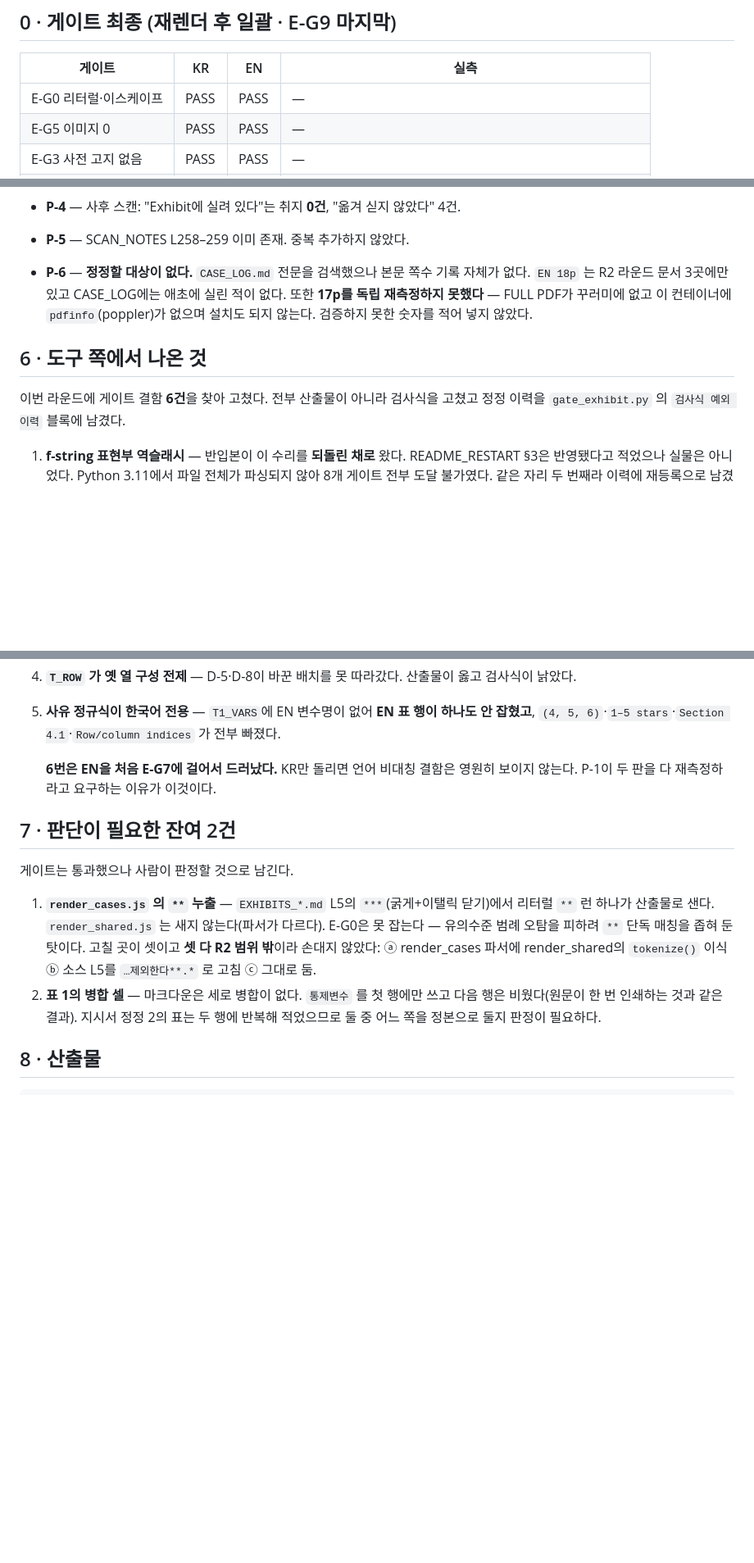
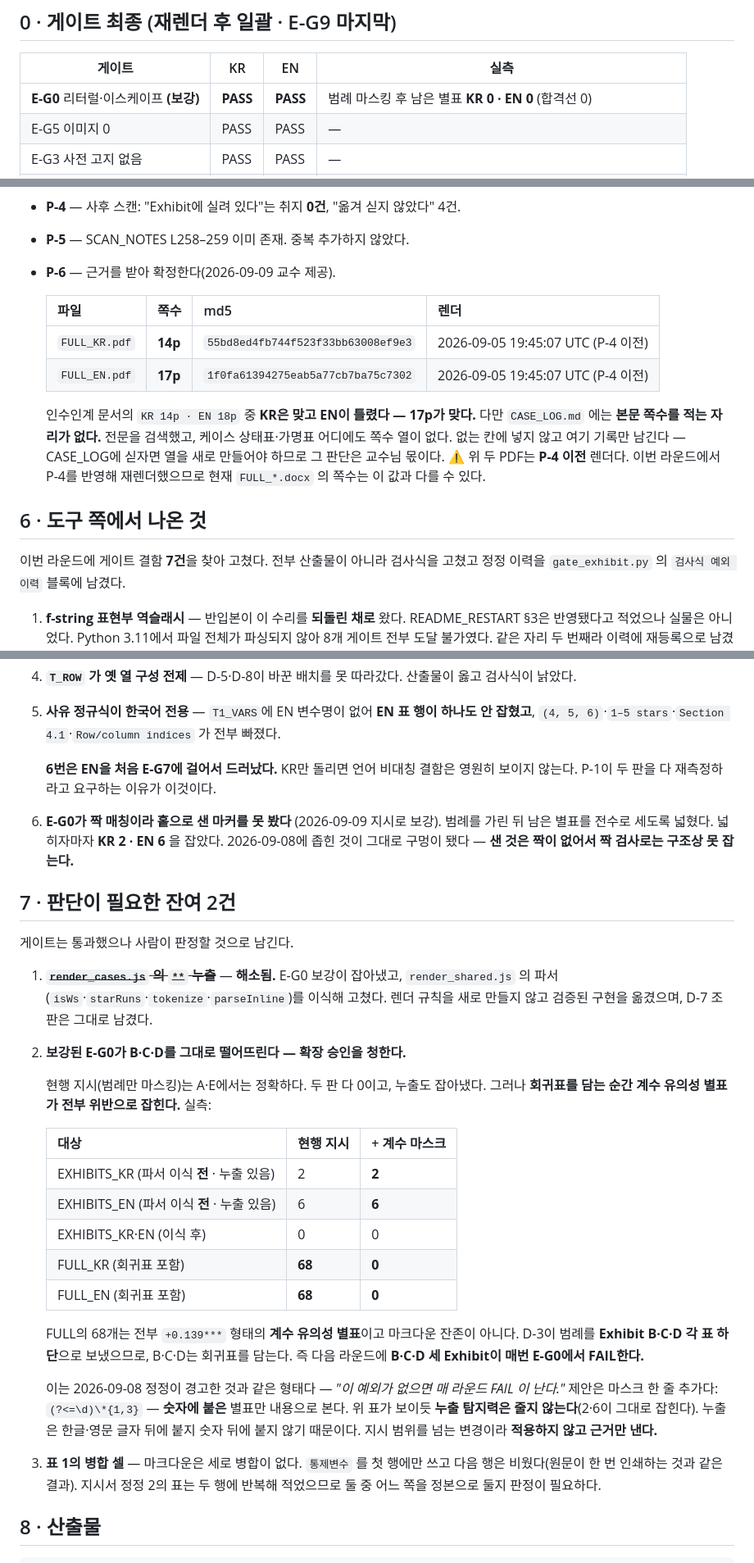
Before and after one commit to mixyou99/mix, a Markdown page: docs/rounds/ExhibitAE_R2_report.md, 3 parts joined by grey strips. Shown at 82% size. Drawn GitHub-style; blank space fills up the shorter version.

Commit message:
Update the R2 report: E-G0 widened, P-6 settled, B/C/D risk raised
Records the widened E-G0 passing at zero on both editions, the three leaks it
caught, and the parser transplant that removed them — so the renderer item is
resolved rather than left for judgment.

Settles P-6 with the provenance supplied: FULL_KR 14p and FULL_EN 17p, both
from the 2026-09-05 pre-P-4 render, with their md5s. The handover document's
"KR 14p · EN 18p" was right on KR and wrong on EN. CASE_LOG still has no
column for a page count, so the figures are recorded here rather than forced
into a table that has no such field; adding one is the professor's call. Notes
that these PDFs predate P-4, so the re-rendered documents may paginate
differently.

Raises what the widened rule will do next round. As specified it masks only
the legend, which is exact for A and E — both measure zero — but every
coefficient significance marker counts as a violation, and D-3 sends the
legend to the regression tables in Exhibits B, C and D. Measured on the two
bodies: 68 leftover asterisks each, all of the form +0.139***, none markdown.
So B, C and D would fail E-G0 on every run, which is the same trap the
2026-09-08 note warned about. A one-line mask for digit-attached stars fixes
it, and the table shows it costs no detection: the pre-transplant leaks, 2 in
KR and 6 in EN, are still caught, because leaked markers follow letters rather
than digits. Not applied — it goes beyond the instruction, so only the
evidence is filed.

Co-Authored-By: Claude Opus 5 <noreply@anthropic.com>
Claude-Session: https://claude.ai/code/session_01EKqukVwZBitKeunTNE3R63

```diff
--- a/docs/rounds/ExhibitAE_R2_report.md
+++ b/docs/rounds/ExhibitAE_R2_report.md
@@ -9,7 +9,7 @@
 
 | 게이트 | KR | EN | 실측 |
 |---|---|---|---|
-| E-G0 리터럴·이스케이프 | PASS | PASS | — |
+| **E-G0** 리터럴·이스케이프 **(보강)** | **PASS** | **PASS** | 범례 마스킹 후 남은 별표 **KR 0 · EN 0** (합격선 0) |
 | E-G5 이미지 0 | PASS | PASS | — |
 | E-G3 사전 고지 없음 | PASS | PASS | — |
 | E-G4 표3 번호·2번 결번 | PASS | PASS | 기대 `[1,3,4,5,6,7]` 일치 |
@@ -107,14 +107,23 @@ D-2의 ⚠ 한 줄은 새 블록을 만들지 않고 기존 블록 안에 넣었
   **값 누락이 아니라 표기 반복 차이임이 확인됐다 — P-3 종결.**
 - **P-4** — 사후 스캔: "Exhibit에 실려 있다"는 취지 **0건**, "옮겨 싣지 않았다" 4건.
 - **P-5** — SCAN_NOTES L258–259 이미 존재. 중복 추가하지 않았다.
-- **P-6** — **정정할 대상이 없다.** `CASE_LOG.md` 전문을 검색했으나 본문 쪽수 기록 자체가
-  없다. `EN 18p` 는 R2 라운드 문서 3곳에만 있고 CASE_LOG에는 애초에 실린 적이 없다.
-  또한 **17p를 독립 재측정하지 못했다** — FULL PDF가 꾸러미에 없고 이 컨테이너에
-  `pdfinfo`(poppler)가 없으며 설치도 되지 않는다. 검증하지 못한 숫자를 적어 넣지 않았다.
+- **P-6** — 근거를 받아 확정한다(2026-09-09 교수 제공).
+
+  | 파일 | 쪽수 | md5 | 렌더 |
+  |---|---|---|---|
+  | `FULL_KR.pdf` | **14p** | `55bd8ed4fb744f523f33bb63008ef9e3` | 2026-09-05 19:45:07 UTC (P-4 이전) |
+  | `FULL_EN.pdf` | **17p** | `1f0fa61394275eab5a77cb7ba75c7302` | 2026-09-05 19:45:07 UTC (P-4 이전) |
+
+  인수인계 문서의 `KR 14p · EN 18p` 중 **KR은 맞고 EN이 틀렸다 — 17p가 맞다.**
+  다만 `CASE_LOG.md` 에는 **본문 쪽수를 적는 자리가 없다.** 전문을 검색했고, 케이스
+  상태표·가명표 어디에도 쪽수 열이 없다. 없는 칸에 넣지 않고 여기 기록만 남긴다 —
+  CASE_LOG에 싣자면 열을 새로 만들어야 하므로 그 판단은 교수님 몫이다.
+  ⚠ 위 두 PDF는 **P-4 이전** 렌더다. 이번 라운드에서 P-4를 반영해 재렌더했으므로
+  현재 `FULL_*.docx` 의 쪽수는 이 값과 다를 수 있다.
 
 ## 6 · 도구 쪽에서 나온 것
 
-이번 라운드에 게이트 결함 **6건**을 찾아 고쳤다. 전부 산출물이 아니라 검사식을 고쳤고
+이번 라운드에 게이트 결함 **7건**을 찾아 고쳤다. 전부 산출물이 아니라 검사식을 고쳤고
 정정 이력을 `gate_exhibit.py` 의 `검사식 예외 이력` 블록에 남겼다.
 
 1. **f-string 표현부 역슬래시** — 반입본이 이 수리를 **되돌린 채로** 왔다.
@@ -130,16 +139,41 @@ D-2의 ⚠ 한 줄은 새 블록을 만들지 않고 기존 블록 안에 넣었
    **6번은 EN을 처음 E-G7에 걸어서 드러났다.** KR만 돌리면 언어 비대칭 결함은 영원히 보이지 않는다.
    P-1이 두 판을 다 재측정하라고 요구하는 이유가 이것이다.
 
+7. **E-G0가 짝 매칭이라 홑으로 샌 마커를 못 봤다** (2026-09-09 지시로 보강).
+   범례를 가린 뒤 남은 별표를 전수로 세도록 넓혔다. 넓히자마자 **KR 2 · EN 6** 을 잡았다.
+   2026-09-08에 좁힌 것이 그대로 구멍이 됐다 — **샌 것은 짝이 없어서 짝 검사로는 구조상 못 잡는다.**
+
 ## 7 · 판단이 필요한 잔여 2건
 
 게이트는 통과했으나 사람이 판정할 것으로 남긴다.
 
-1. **`render_cases.js` 의 `**` 누출** — `EXHIBITS_*.md` L5의 `***`(굵게+이탤릭 닫기)에서
-   리터럴 `**` 런 하나가 산출물로 샌다. `render_shared.js` 는 새지 않는다(파서가 다르다).
-   E-G0은 못 잡는다 — 유의수준 범례 오탐을 피하려 `**` 단독 매칭을 좁혀 둔 탓이다.
-   고칠 곳이 셋이고 **셋 다 R2 범위 밖**이라 손대지 않았다: ⓐ render_cases 파서에
-   render_shared의 `tokenize()` 이식 ⓑ 소스 L5를 `…제외한다**.*` 로 고침 ⓒ 그대로 둠.
-2. **표 1의 병합 셀** — 마크다운은 세로 병합이 없다. `통제변수` 를 첫 행에만 쓰고 다음 행은
+1. ~~**`render_cases.js` 의 `**` 누출**~~ — **해소됨.** E-G0 보강이 잡아냈고,
+   `render_shared.js` 의 파서(`isWs`·`starRuns`·`tokenize`·`parseInline`)를 이식해 고쳤다.
+   렌더 규칙을 새로 만들지 않고 검증된 구현을 옮겼으며, D-7 조판은 그대로 남겼다.
+2. **보강된 E-G0가 B·C·D를 그대로 떨어뜨린다 — 확장 승인을 청한다.**
+
+   현행 지시(범례만 마스킹)는 A·E에서는 정확하다. 두 판 다 0이고, 누출도 잡아냈다.
+   그러나 **회귀표를 담는 순간 계수 유의성 별표가 전부 위반으로 잡힌다.** 실측:
+
+   | 대상 | 현행 지시 | + 계수 마스크 |
+   |---|---|---|
+   | EXHIBITS_KR (파서 이식 **전** · 누출 있음) | 2 | **2** |
+   | EXHIBITS_EN (파서 이식 **전** · 누출 있음) | 6 | **6** |
+   | EXHIBITS_KR·EN (이식 후) | 0 | 0 |
+   | FULL_KR (회귀표 포함) | **68** | **0** |
+   | FULL_EN (회귀표 포함) | **68** | **0** |
+
+   FULL의 68개는 전부 `+0.139***` 형태의 **계수 유의성 별표**이고 마크다운 잔존이 아니다.
+   D-3이 범례를 **Exhibit B·C·D 각 표 하단**으로 보냈으므로, B·C·D는 회귀표를 담는다.
+   즉 다음 라운드에 **B·C·D 세 Exhibit이 매번 E-G0에서 FAIL한다.**
+
+   이는 2026-09-08 정정이 경고한 것과 같은 형태다 — *"이 예외가 없으면 매 라운드 FAIL 이 난다."*
+   제안은 마스크 한 줄 추가다: `(?<=\d)\*{1,3}` — **숫자에 붙은** 별표만 내용으로 본다.
+   위 표가 보이듯 **누출 탐지력은 줄지 않는다**(2·6이 그대로 잡힌다). 누출은 한글·영문
+   글자 뒤에 붙지 숫자 뒤에 붙지 않기 때문이다.
+   지시 범위를 넘는 변경이라 **적용하지 않고 근거만 낸다.**
+
+3. **표 1의 병합 셀** — 마크다운은 세로 병합이 없다. `통제변수` 를 첫 행에만 쓰고 다음 행은
    비웠다(원문이 한 번 인쇄하는 것과 같은 결과). 지시서 정정 2의 표는 두 행에 반복해 적었으므로
    둘 중 어느 쪽을 정본으로 둘지 판정이 필요하다.
 
```
